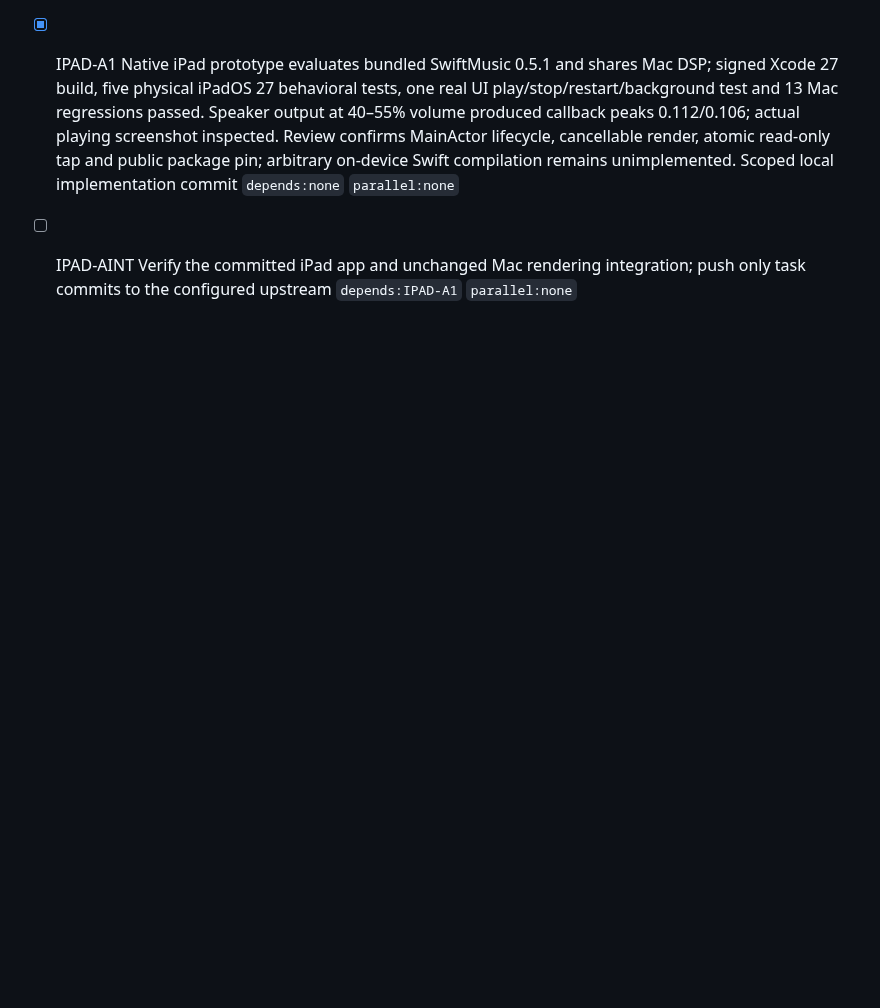
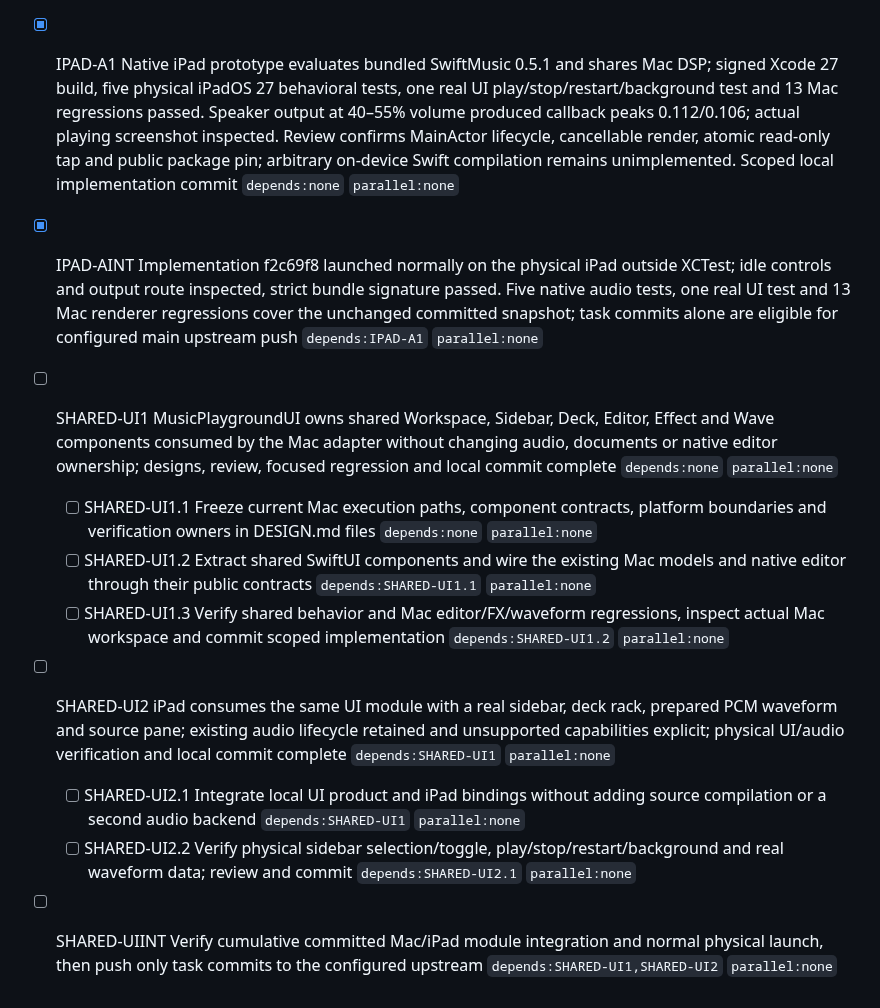
Before and after one commit to 1amageek/MusicPlaygournd, a Markdown page: PROGRESS.md, the part around the change. Drawn GitHub-style; blank space fills up the shorter version.

Commit message:
Record physical iPad playback verification

```diff
--- a/PROGRESS.md
+++ b/PROGRESS.md
@@ -300,4 +300,13 @@
 - [x] MSF-INT Public repository supplies a portable analysis frontend, not a Wasm compiler/runtime; source, probes and known diagnostic gaps agree. iPad integration is plausible from SDK compile/link evidence, but standalone music evaluation needs a separately available backend/runtime and validated SwiftMusic compatibility. No production source or dependency checkout changed `depends:MSF-R1,MSF-R2` `parallel:none`
 
 - [x] IPAD-A1 Native iPad prototype evaluates bundled SwiftMusic 0.5.1 and shares Mac DSP; signed Xcode 27 build, five physical iPadOS 27 behavioral tests, one real UI play/stop/restart/background test and 13 Mac regressions passed. Speaker output at 40–55% volume produced callback peaks 0.112/0.106; actual playing screenshot inspected. Review confirms MainActor lifecycle, cancellable render, atomic read-only tap and public package pin; arbitrary on-device Swift compilation remains unimplemented. Scoped local implementation commit `depends:none` `parallel:none`
-- [ ] IPAD-AINT Verify the committed iPad app and unchanged Mac rendering integration; push only task commits to the configured upstream `depends:IPAD-A1` `parallel:none`
+- [x] IPAD-AINT Implementation f2c69f8 launched normally on the physical iPad outside XCTest; idle controls and output route inspected, strict bundle signature passed. Five native audio tests, one real UI test and 13 Mac renderer regressions cover the unchanged committed snapshot; task commits alone are eligible for configured main upstream push `depends:IPAD-A1` `parallel:none`
+
+- [ ] SHARED-UI1 MusicPlaygroundUI owns shared Workspace, Sidebar, Deck, Editor, Effect and Wave components consumed by the Mac adapter without changing audio, documents or native editor ownership; designs, review, focused regression and local commit complete `depends:none` `parallel:none`
+  - [ ] SHARED-UI1.1 Freeze current Mac execution paths, component contracts, platform boundaries and verification owners in DESIGN.md files `depends:none` `parallel:none`
+  - [ ] SHARED-UI1.2 Extract shared SwiftUI components and wire the existing Mac models and native editor through their public contracts `depends:SHARED-UI1.1` `parallel:none`
+  - [ ] SHARED-UI1.3 Verify shared behavior and Mac editor/FX/waveform regressions, inspect actual Mac workspace and commit scoped implementation `depends:SHARED-UI1.2` `parallel:none`
+- [ ] SHARED-UI2 iPad consumes the same UI module with a real sidebar, deck rack, prepared PCM waveform and source pane; existing audio lifecycle retained and unsupported capabilities explicit; physical UI/audio verification and local commit complete `depends:SHARED-UI1` `parallel:none`
+  - [ ] SHARED-UI2.1 Integrate local UI product and iPad bindings without adding source compilation or a second audio backend `depends:SHARED-UI1` `parallel:none`
+  - [ ] SHARED-UI2.2 Verify physical sidebar selection/toggle, play/stop/restart/background and real waveform data; review and commit `depends:SHARED-UI2.1` `parallel:none`
+- [ ] SHARED-UIINT Verify cumulative committed Mac/iPad module integration and normal physical launch, then push only task commits to the configured upstream `depends:SHARED-UI1,SHARED-UI2` `parallel:none`
```
